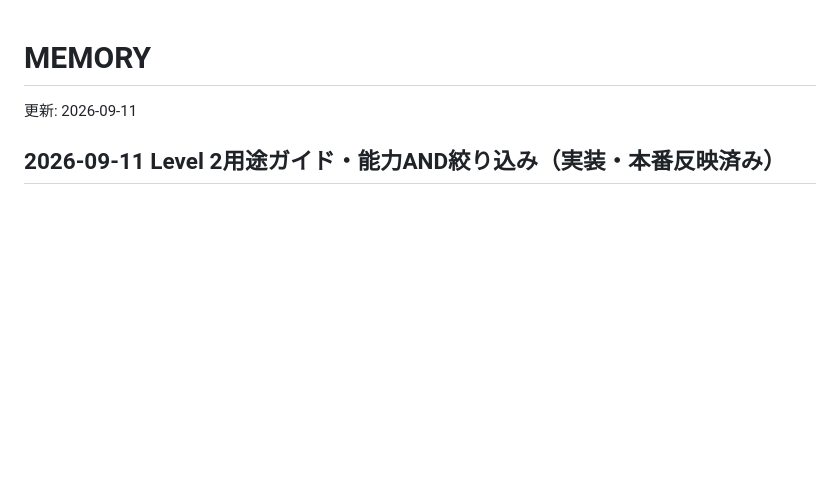
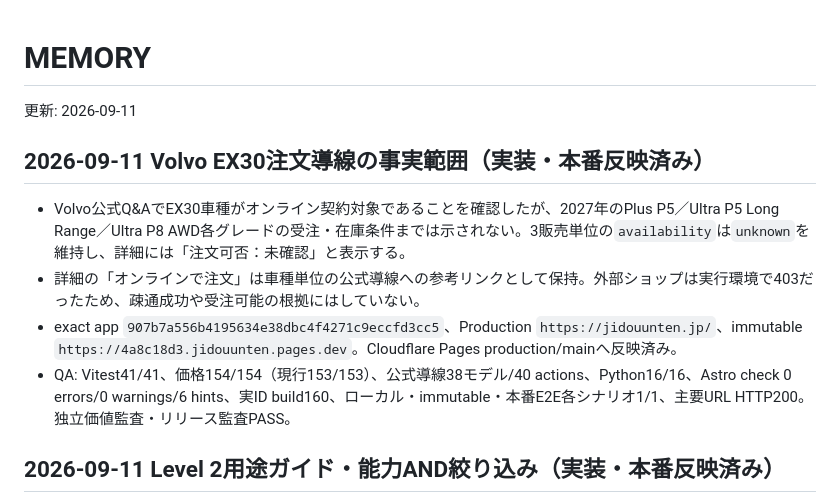
Before and after one commit to hikarine3/jidouunten, a Markdown page: MEMORY.md, the part around the change. Drawn GitHub-style; blank space fills up the shorter version.

Commit message:
docs: record Volvo order-scope deployment

```diff
--- a/MEMORY.md
+++ b/MEMORY.md
@@ -1,6 +1,13 @@
 # MEMORY
 
 更新: 2026-09-11
+
+## 2026-09-11 Volvo EX30注文導線の事実範囲（実装・本番反映済み）
+
+- Volvo公式Q&AでEX30車種がオンライン契約対象であることを確認したが、2027年のPlus P5／Ultra P5 Long Range／Ultra P8 AWD各グレードの受注・在庫条件までは示されない。3販売単位の`availability`は`unknown`を維持し、詳細には「注文可否：未確認」と表示する。
+- 詳細の「オンラインで注文」は車種単位の公式導線への参考リンクとして保持。外部ショップは実行環境で403だったため、疎通成功や受注可能の根拠にはしていない。
+- exact app `907b7a556b4195634e38dbc4f4271c9eccfd3cc5`、Production `https://jidouunten.jp/`、immutable `https://4a8c18d3.jidouunten.pages.dev`。Cloudflare Pages production/mainへ反映済み。
+- QA: Vitest41/41、価格154/154（現行153/153）、公式導線38モデル/40 actions、Python16/16、Astro check 0 errors/0 warnings/6 hints、実ID build160、ローカル・immutable・本番E2E各シナリオ1/1、主要URL HTTP200。独立価値監査・リリース監査PASS。
 
 ## 2026-09-11 Level 2用途ガイド・能力AND絞り込み（実装・本番反映済み）
 
```
Also changed, not shown: docs/operations/deployment.md (+4 -4 lines).
